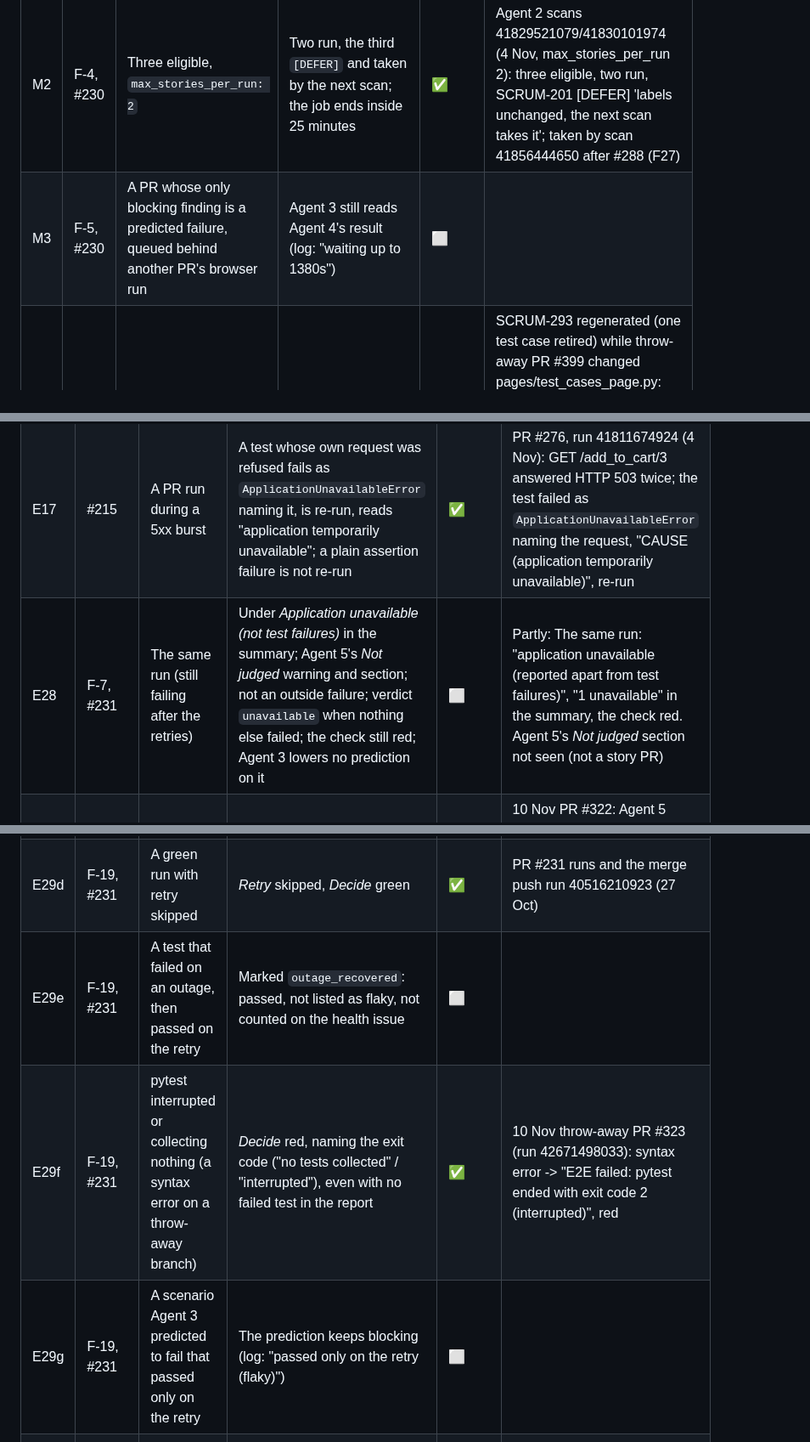
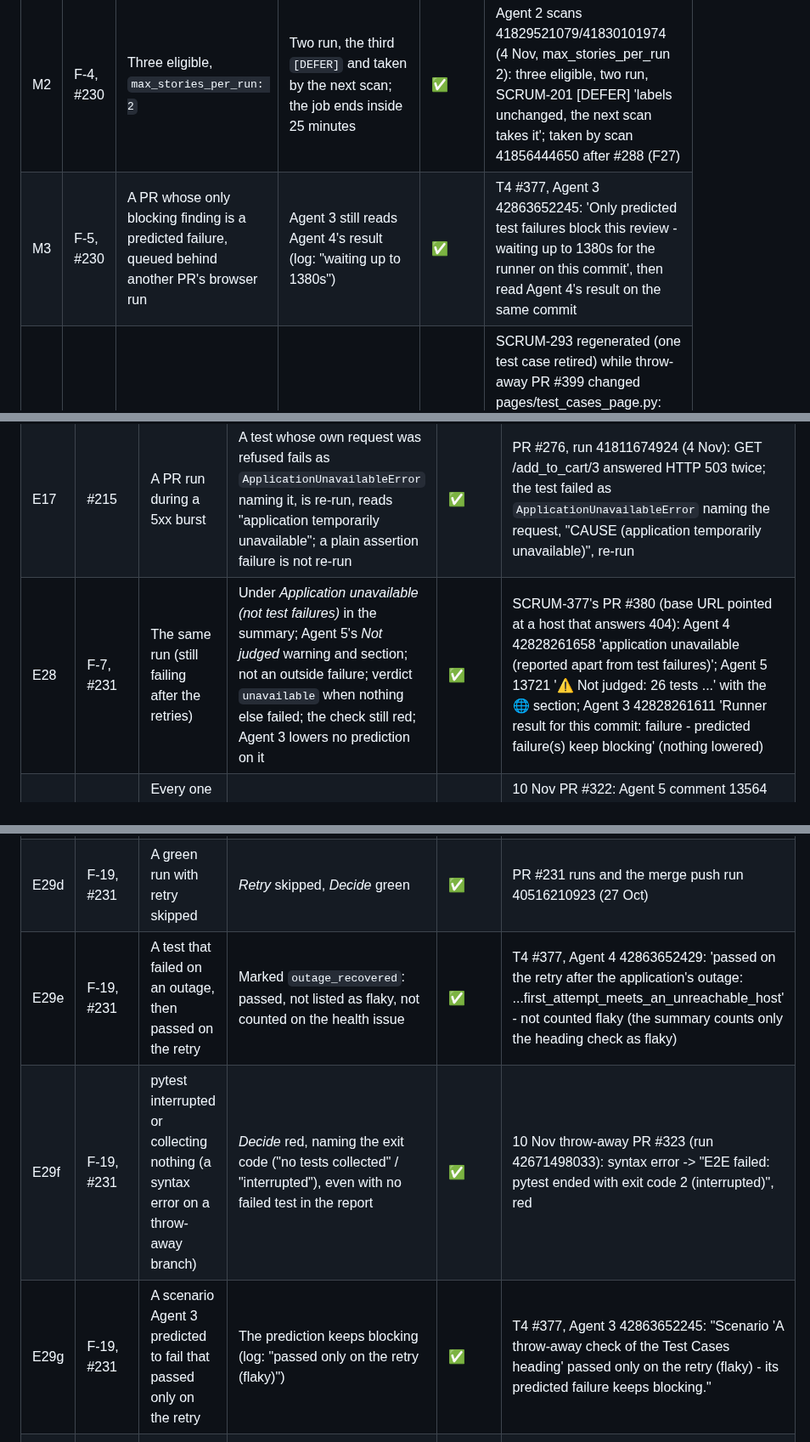
Before and after one commit to rajiniottesting-coder/multi-agent-test-automation, a Markdown page: docs/TEST_TRACK.md, 3 parts joined by grey strips. Shown at 85% size. Rendered like a GitHub page.

```diff
--- a/docs/TEST_TRACK.md
+++ b/docs/TEST_TRACK.md
@@ -166,7 +166,7 @@ Older rows name the sessions S1-S8 of the first plan: **S1** is Run A, **S2** is
 | E8 | #201 | Two PRs open at once | The later browser run waits its turn (cap 900 s) | ✅ | Two PRs open at once (4 Nov): #286's Agent 4 run 41823583293 waited 11:50-11:55 UTC for #285's run 41823309813, then 'our turn'; #285's later run 41823928675 waited 11:58-12:03 for #286's - within the 900 s cap |
 | M1 | F-3, #230 | Three stories in one scan, the first set up to fail | The failing story's ledger shows `Agent 2 (Coder, initial) (failed)` with its calls; the next story's comment shows only its own | ✅ | SCRUM-292, Agent 2 run 41826986509 (4 Nov): cost row "Agent 2 (Coder): initial (failed)" 7 calls $1.17; SCRUM-293 in the same scan kept its own (waiting) row |
 | M2 | F-4, #230 | Three eligible, `max_stories_per_run: 2` | Two run, the third `[DEFER]` and taken by the next scan; the job ends inside 25 minutes | ✅ | Agent 2 scans 41829521079/41830101974 (4 Nov, max_stories_per_run 2): three eligible, two run, SCRUM-201 [DEFER] 'labels unchanged, the next scan takes it'; taken by scan 41856444650 after #288 (F27) |
-| M3 | F-5, #230 | A PR whose only blocking finding is a predicted failure, queued behind another PR's browser run | Agent 3 still reads Agent 4's result (log: "waiting up to 1380s") | ⬜ | |
+| M3 | F-5, #230 | A PR whose only blocking finding is a predicted failure, queued behind another PR's browser run | Agent 3 still reads Agent 4's result (log: "waiting up to 1380s") | ✅ | T4 #377, Agent 3 42863652245: 'Only predicted test failures block this review - waiting up to 1380s for the runner on this commit', then read Agent 4's result on the same commit |
 | G1 | F-1, #230 | A regeneration whose orphan cleanup edits a page object another open PR changes | `[WAIT]` naming that file, no branch | ✅ | SCRUM-293 regenerated (one test case retired) while throw-away PR #399 changed pages/test_cases_page.py: run 42854644437 '[agent2:waiting] prs: 399 files: pages/test_cases_page.py', no branch. The plan named the file, so the plan's in-flight check fired - the orphan-cleanup path (last in-flight check) is unit-tested only |
 | G2 | F-2, #230 | Change story A handed over (no PR yet), change story B analysed after | B's row for the shared test reads "blocked by A"; B's hand-over of an approved row waits ("being revised by another change in progress") until A's PR merges or is undone | ✅ | 10 Nov: SCRUM-360 analysed while SCRUM-354 was in progress - review SCRUM-361 rows read "blocked by SCRUM-354" (run 42768617572); review approved -> scan 42769327725 `{action: waiting, why: "being revised by another change in progress: SCRUM-312 by SCRUM-354; ..."}`; SCRUM-354's PR #342 closed -> pending-close (42769877151), then reverted and SCRUM-360 handed over in the same scan (42769996275) |
 
@@ -193,15 +193,15 @@ Older rows name the sessions S1-S8 of the first plan: **S1** is Run A, **S2** is
 |---|---|---|---|---|---|
 | E15 | #213 | A PR run while the site refuses some CI requests | Retried page loads log `succeeded on attempt N`; a re-run test is listed by *Keep only the final attempt*; Agent 5 counts each test once | ⬜ | |
 | E17 | #215 | A PR run during a 5xx burst | A test whose own request was refused fails as `ApplicationUnavailableError` naming it, is re-run, reads "application temporarily unavailable"; a plain assertion failure is not re-run | ✅ | PR #276, run 41811674924 (4 Nov): GET /add_to_cart/3 answered HTTP 503 twice; the test failed as `ApplicationUnavailableError` naming the request, "CAUSE (application temporarily unavailable)", re-run |
-| E28 | F-7, #231 | The same run (still failing after the retries) | Under *Application unavailable (not test failures)* in the summary; Agent 5's *Not judged* warning and section; not an outside failure; verdict `unavailable` when nothing else failed; the check still red; Agent 3 lowers no prediction on it | ⬜ | Partly: The same run: "application unavailable (reported apart from test failures)", "1 unavailable" in the summary, the check red. Agent 5's *Not judged* section not seen (not a story PR) |
+| E28 | F-7, #231 | The same run (still failing after the retries) | Under *Application unavailable (not test failures)* in the summary; Agent 5's *Not judged* warning and section; not an outside failure; verdict `unavailable` when nothing else failed; the check still red; Agent 3 lowers no prediction on it | ✅ | SCRUM-377's PR #380 (base URL pointed at a host that answers 404): Agent 4 42828261658 'application unavailable (reported apart from test failures)'; Agent 5 13721 '⚠ Not judged: 26 tests ...' with the 🌐 section; Agent 3 42828261611 'Runner result for this commit: failure - predicted failure(s) keep blocking' (nothing lowered) |
 | E28b | F-7, #231 | Every one of the story's tests an outage | Agent 5 posts *Not judged: the application was unavailable* without a model call | ✅ | 10 Nov PR #322: Agent 5 comment 13564 on SCRUM-330: "Not judged: 25 tests ... the application was unavailable", "None of this story's tests could be judged", no pass/fail verdict |
 | E29a | F-19, #231 | A test that fails, then passes on the retry | *Retry failed tests once* re-runs exactly the failures; the run is green; summary and Agent 5 list it under *Passed only on the retry (flaky)* with its first failure; the health issue's *Flaky tests* table counts it, no comment | ✅ | 10 Nov throw-away PR #321: a test failing first and passing on the retry; Agent 5 comment 13562 on SCRUM-330 lists it under "Passed only on the retry (flaky)", counted as passed, "recorded on the pipeline health issue" |
 | E29b | F-19, #231 | A test failing twice | The run stays red (*Decide the E2E result*) | ✅ | 9 Nov PR #320 run (job 129342686538): the 2 search tests failed again on the retry; "E2E failed: 2 failed of 27 after the retry", check red |
 | E29c | F-19, #231 | More than 10 failures | No retry ("not retrying") | ➖ | n/a: superseded by #242: no fixed 10-failure cut-off any more; the cap is MAX_RETRIED_TESTS (100), covered by E40d |
 | E29d | F-19, #231 | A green run with retry skipped | *Retry* skipped, *Decide* green | ✅ | PR #231 runs and the merge push run 40516210923 (27 Oct) |
-| E29e | F-19, #231 | A test that failed on an outage, then passed on the retry | Marked `outage_recovered`: passed, not listed as flaky, not counted on the health issue | ⬜ | |
+| E29e | F-19, #231 | A test that failed on an outage, then passed on the retry | Marked `outage_recovered`: passed, not listed as flaky, not counted on the health issue | ✅ | T4 #377, Agent 4 42863652429: 'passed on the retry after the application's outage: ...first_attempt_meets_an_unreachable_host' - not counted flaky (the summary counts only the heading check as flaky) |
 | E29f | F-19, #231 | pytest interrupted or collecting nothing (a syntax error on a throw-away branch) | *Decide* red, naming the exit code ("no tests collected" / "interrupted"), even with no failed test in the report | ✅ | 10 Nov throw-away PR #323 (run 42671498033): syntax error -> "E2E failed: pytest ended with exit code 2 (interrupted)", red |
-| E29g | F-19, #231 | A scenario Agent 3 predicted to fail that passed only on the retry | The prediction keeps blocking (log: "passed only on the retry (flaky)") | ⬜ | |
+| E29g | F-19, #231 | A scenario Agent 3 predicted to fail that passed only on the retry | The prediction keeps blocking (log: "passed only on the retry (flaky)") | ✅ | T4 #377, Agent 3 42863652245: "Scenario 'A throw-away check of the Test Cases heading' passed only on the retry (flaky) - its predicted failure keeps blocking." |
 | I8 | Open defect, root cause found (#239) | The live-site add-to-cart flake | Not seen again on the nightly runs since #239 (actions wait for the page to load); if it is, the failure lists the action requests and a pass on the retry is recorded as flaky | ✅ | Nightly runs 31 Oct - 3 Nov green; Nightly Agent 4 runs 31 Oct - 4 Nov (41153314640, 41256697441, 41370274972, 41569905604, 41755460595) all green; the cart scenarios passed in every PR run since too (e.g. #287's run: 19 passed, only the undeployed absence steps failed) |
 
 ## TG-7 · Runs on `main` and defects (Run D)
```
Also changed, not shown: other parts of docs/TEST_TRACK.md (+10 -10 lines).
